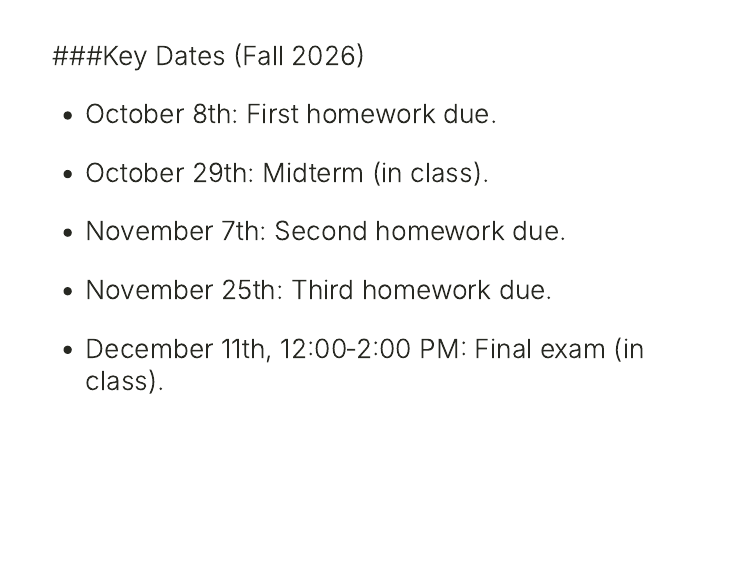
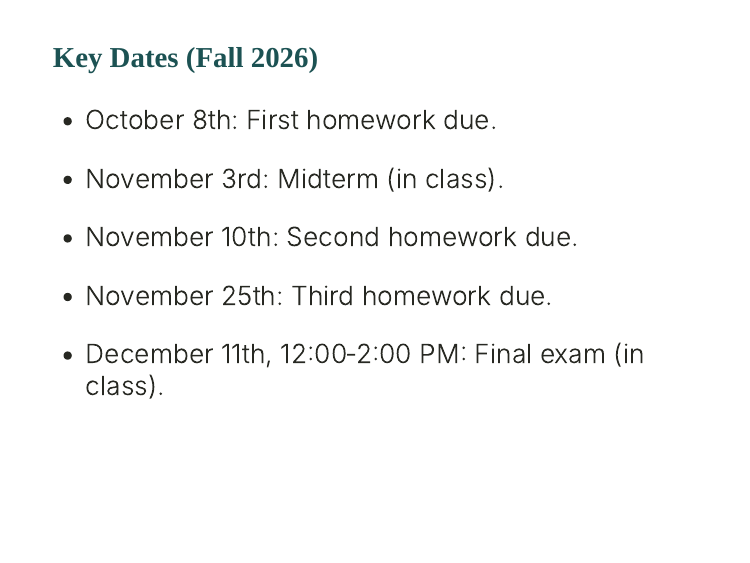
Before and after one commit to jnseawright/ps210, an R Markdown document (Slides/AskingQuestions.Rmd): page 31 of 31. The pictures show the slides in the output file Slides/AskingQuestions.html that the author committed with the source; the slides are laid out offline by our stand-in for remark.js, each with all of its steps uncovered, in fonts that may differ from those the slides ask for, and without slide numbers, shadows or browser add-ons.

Commit message:
questions

````diff
--- a/Slides/AskingQuestions.Rmd
+++ b/Slides/AskingQuestions.Rmd
@@ -123,7 +123,7 @@ include_graphics("images/Bertrand1.png")
 ```
 
 ---
-```{r, echo = FALSE, out.width="90%", fig.retina = 1, fig.align='center', fig.alt="Bertrand and Mullainathan: African-American-sounding names increase the likelihood of a callback by 0.54 percentage points less than white-sounding names; applicants in whiter, more educated zip codes are helped relatively more by having a white-sounding name."}
+```{r, echo = FALSE, out.width="90%", fig.retina = 1, fig.align='center', fig.alt="Bertrand and Mullainathan: African-American-sounding names change the likelihood of a callback to be 0.54 percentage points less than white-sounding names; applicants in whiter, more educated zip codes are helped relatively more by having a white-sounding name."}
 include_graphics("images/Bertrand2.png")
 ```
 
@@ -223,13 +223,13 @@ There is a complex and probably multifaceted reality behind these studies, but t
 
 
 ---
-###Key Dates (Fall 2026)
+### Key Dates (Fall 2026)
 
 - October 8th: First homework due.
 
-- October 29th: Midterm (in class).
+- November 3rd: Midterm (in class).
 
-- November 7th: Second homework due.
+- November 10th: Second homework due.
 
 - November 25th: Third homework due.
 
````
Also changed, not shown: Slides/AskingQuestions.html.
